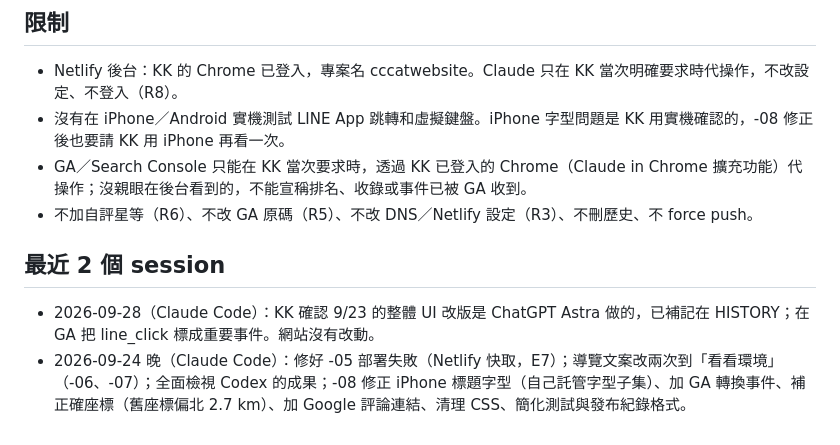
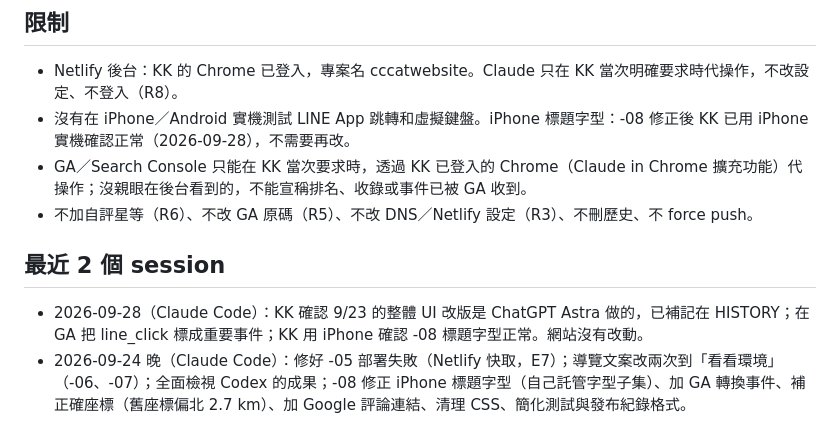
Before and after one commit to kayleetung/cccathotel, a Markdown page: HANDOFF.md, the part around the change. Drawn GitHub-style.

```diff
--- a/HANDOFF.md
+++ b/HANDOFF.md
@@ -26,11 +26,11 @@
 ## 限制
 
 - Netlify 後台：KK 的 Chrome 已登入，專案名 cccatwebsite。Claude 只在 KK 當次明確要求時代操作，不改設定、不登入（R8）。
-- 沒有在 iPhone／Android 實機測試 LINE App 跳轉和虛擬鍵盤。iPhone 字型問題是 KK 用實機確認的，-08 修正後也要請 KK 用 iPhone 再看一次。
+- 沒有在 iPhone／Android 實機測試 LINE App 跳轉和虛擬鍵盤。iPhone 標題字型：-08 修正後 KK 已用 iPhone 實機確認正常（2026-09-28），不需要再改。
 - GA／Search Console 只能在 KK 當次要求時，透過 KK 已登入的 Chrome（Claude in Chrome 擴充功能）代操作；沒親眼在後台看到的，不能宣稱排名、收錄或事件已被 GA 收到。
 - 不加自評星等（R6）、不改 GA 原碼（R5）、不改 DNS／Netlify 設定（R3）、不刪歷史、不 force push。
 
 ## 最近 2 個 session
 
-- 2026-09-28（Claude Code）：KK 確認 9/23 的整體 UI 改版是 ChatGPT Astra 做的，已補記在 HISTORY；在 GA 把 line_click 標成重要事件。網站沒有改動。
+- 2026-09-28（Claude Code）：KK 確認 9/23 的整體 UI 改版是 ChatGPT Astra 做的，已補記在 HISTORY；在 GA 把 line_click 標成重要事件；KK 用 iPhone 確認 -08 標題字型正常。網站沒有改動。
 - 2026-09-24 晚（Claude Code）：修好 -05 部署失敗（Netlify 快取，E7）；導覽文案改兩次到「看看環境」（-06、-07）；全面檢視 Codex 的成果；-08 修正 iPhone 標題字型（自己託管字型子集）、加 GA 轉換事件、補正確座標（舊座標偏北 2.7 km）、加 Google 評論連結、清理 CSS、簡化測試與發布紀錄格式。
```
Also changed, not shown: HISTORY.md (+1 -0 lines).
